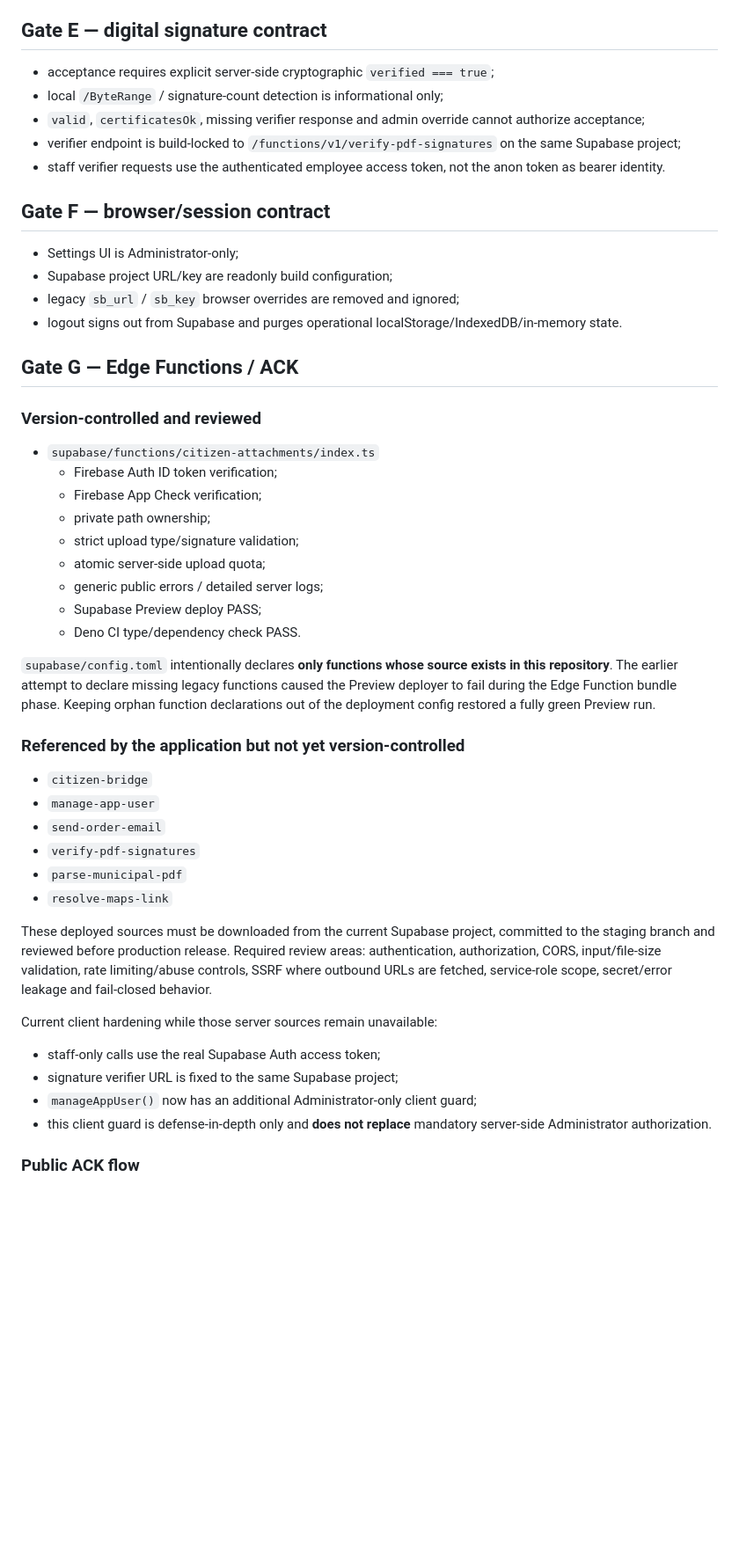
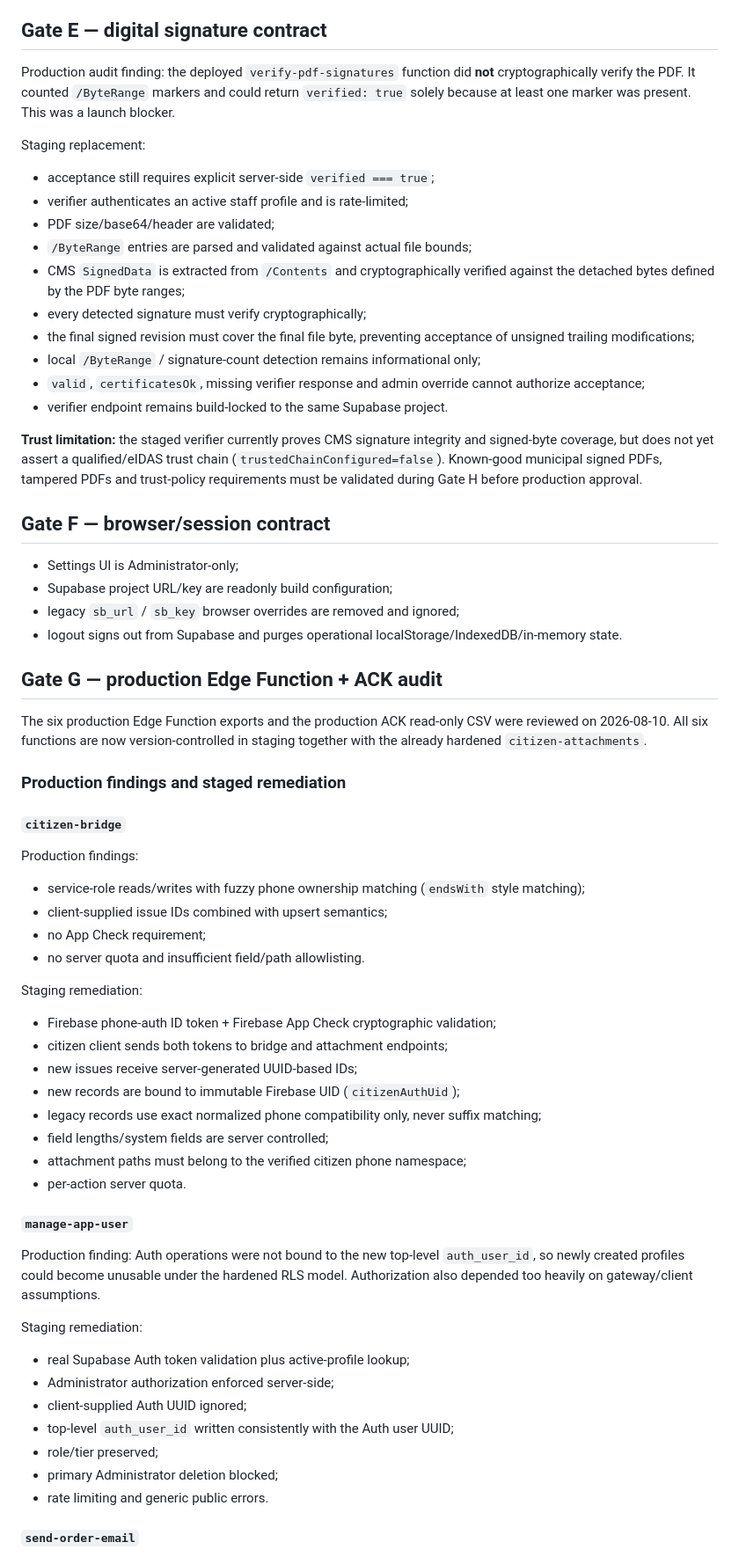
Before and after one commit to vasilis1730-web/dimotiki-enotita-rhodes, a Markdown page: STAGING_HARDENING.md, the part around one of its changes. Shown at 88% size. Rendered like a GitHub page; blank space fills up the shorter version.

Commit message:
docs(staging): record production Edge and ACK audit findings

```diff
--- a/STAGING_HARDENING.md
+++ b/STAGING_HARDENING.md
@@ -102,11 +93,22 @@ Production migration must include compatibility validation for the existing lega
 
 ## Gate E — digital signature contract
 
-- acceptance requires explicit server-side cryptographic `verified === true`;
-- local `/ByteRange` / signature-count detection is informational only;
+Production audit finding: the deployed `verify-pdf-signatures` function did **not** cryptographically verify the PDF. It counted `/ByteRange` markers and could return `verified: true` solely because at least one marker was present. This was a launch blocker.
+
+Staging replacement:
+
+- acceptance still requires explicit server-side `verified === true`;
+- verifier authenticates an active staff profile and is rate-limited;
+- PDF size/base64/header are validated;
+- `/ByteRange` entries are parsed and validated against actual file bounds;
+- CMS `SignedData` is extracted from `/Contents` and cryptographically verified against the detached bytes defined by the PDF byte ranges;
+- every detected signature must verify cryptographically;
+- the final signed revision must cover the final file byte, preventing acceptance of unsigned trailing modifications;
+- local `/ByteRange` / signature-count detection remains informational only;
 - `valid`, `certificatesOk`, missing verifier response and admin override cannot authorize acceptance;
-- verifier endpoint is build-locked to `/functions/v1/verify-pdf-signatures` on the same Supabase project;
-- staff verifier requests use the authenticated employee access token, not the anon token as bearer identity.
+- verifier endpoint remains build-locked to the same Supabase project.
+
+**Trust limitation:** the staged verifier currently proves CMS signature integrity and signed-byte coverage, but does not yet assert a qualified/eIDAS trust chain (`trustedChainConfigured=false`). Known-good municipal signed PDFs, tampered PDFs and trust-policy requirements must be validated during Gate H before production approval.
 
 ## Gate F — browser/session contract
 
@@ -115,39 +117,42 @@ Production migration must include compatibility validation for the existing lega
 - legacy `sb_url` / `sb_key` browser overrides are removed and ignored;
 - logout signs out from Supabase and purges operational localStorage/IndexedDB/in-memory state.
 
-## Gate G — Edge Functions / ACK
+## Gate G — production Edge Function + ACK audit
 
-### Version-controlled and reviewed
+The six production Edge Function exports and the production ACK read-only CSV were reviewed on 2026-08-10. All six functions are now version-controlled in staging together with the already hardened `citizen-attachments`.
 
-- `supabase/functions/citizen-attachments/index.ts`
-  - Firebase Auth ID token verification;
-  - Firebase App Check verification;
-  - private path ownership;
-  - strict upload type/signature validation;
-  - atomic server-side upload quota;
-  - generic public errors / detailed server logs;
-  - Supabase Preview deploy PASS;
-  - Deno CI type/dependency check PASS.
+### Production findings and staged remediation
 
-`supabase/config.toml` intentionally declares **only functions whose source exists in this repository**. The earlier attempt to declare missing legacy functions caused the Preview deployer to fail during the Edge Function bundle phase. Keeping orphan function declarations out of the deployment config restored a fully green Preview run.
+#### `citizen-bridge`
 
-### Referenced by the application but not yet version-controlled
+Production findings:
+- service-role reads/writes with fuzzy phone ownership matching (`endsWith` style matching);
+- client-supplied issue IDs combined with upsert semantics;
+- no App Check requirement;
+- no server quota and insufficient field/path allowlisting.
 
-- `citizen-bridge`
-- `manage-app-user`
-- `send-order-email`
-- `verify-pdf-signatures`
-- `parse-municipal-pdf`
-- `resolve-maps-link`
+Staging remediation:
+- Firebase phone-auth ID token + Firebase App Check cryptographic validation;
+- citizen client sends both tokens to bridge and attachment endpoints;
+- new issues receive server-generated UUID-based IDs;
+- new records are bound to immutable Firebase UID (`citizenAuthUid`);
+- legacy records use exact normalized phone compatibility only, never suffix matching;
+- field lengths/system fields are server controlled;
+- attachment paths must belong to the verified citizen phone namespace;
+- per-action server quota.
 
-These deployed sources must be downloaded from the current Supabase project, committed to the staging branch and reviewed before production release. Required review areas: authentication, authorization, CORS, input/file-size validation, rate limiting/abuse controls, SSRF where outbound URLs are fetched, service-role scope, secret/error leakage and fail-closed behavior.
+#### `manage-app-user`
 
-Current client hardening while those server sources remain unavailable:
+Production finding: Auth operations were not bound to the new top-level `auth_user_id`, so newly created profiles could become unusable under the hardened RLS model. Authorization also depended too heavily on gateway/client assumptions.
 
-- staff-only calls use the real Supabase Auth access token;
-- signature verifier URL is fixed to the same Supabase project;
-- `manageAppUser()` now has an additional Administrator-only client guard;
-- this client guard is defense-in-depth only and **does not replace** mandatory server-side Administrator authorization.
+Staging remediation:
+- real Supabase Auth token validation plus active-profile lookup;
+- Administrator authorization enforced server-side;
+- client-supplied Auth UUID ignored;
+- top-level `auth_user_id` written consistently with the Auth user UUID;
+- role/tier preserved;
+- primary Administrator deletion blocked;
+- rate limiting and generic public errors.
 
-### Public ACK flow
+#### `send-order-email`
 
```
Also changed, not shown: other parts of STAGING_HARDENING.md (+92 -29 lines).
